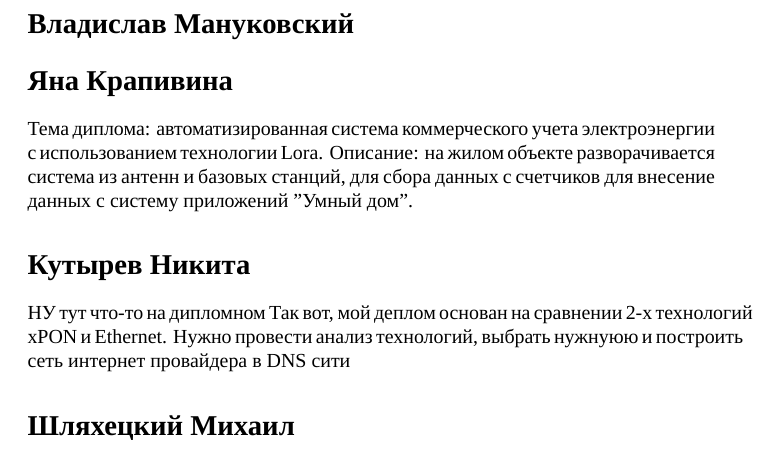
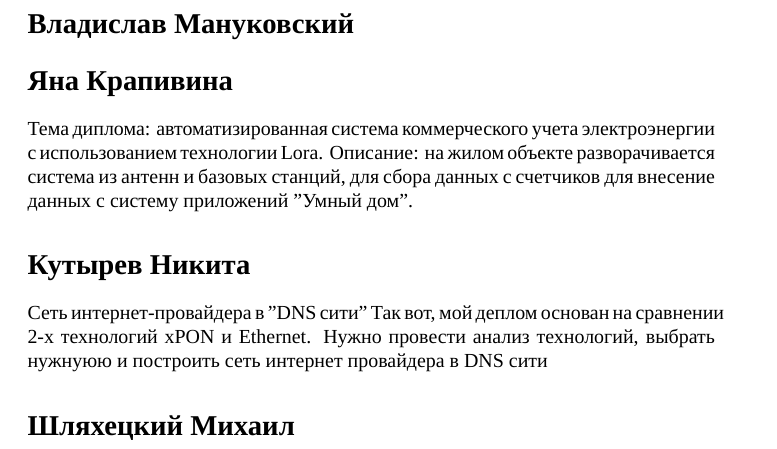
Before and after one commit to lpsztemp/11.03.02-thesis, a LaTeX document (paper.tex): part of the page, cut so that both start at the same text. Compiled offline with XeLaTeX; a missing font is replaced by an installed copy or a similar font.

Commit message:
Исправил название

```diff
--- a/paper.tex
+++ b/paper.tex
@@ -12,7 +12,7 @@
 Описание: на жилом объекте разворачивается система из антенн и базовых станций, для сбора данных с счетчиков для внесение данных с систему приложений "Умный дом".
 
 \section*{Кутырев Никита}
-НУ тут что-то на дипломном
+Сеть интернет-провайдера в "DNS сити"
 Так вот, мой деплом основан на сравнении 2-х технологий xPON и Ethernet. Нужно провести анализ технологий, выбрать нужнуюю и построить сеть интернет провайдера в DNS сити
 \section*{Шляхецкий Михаил}
 
```
